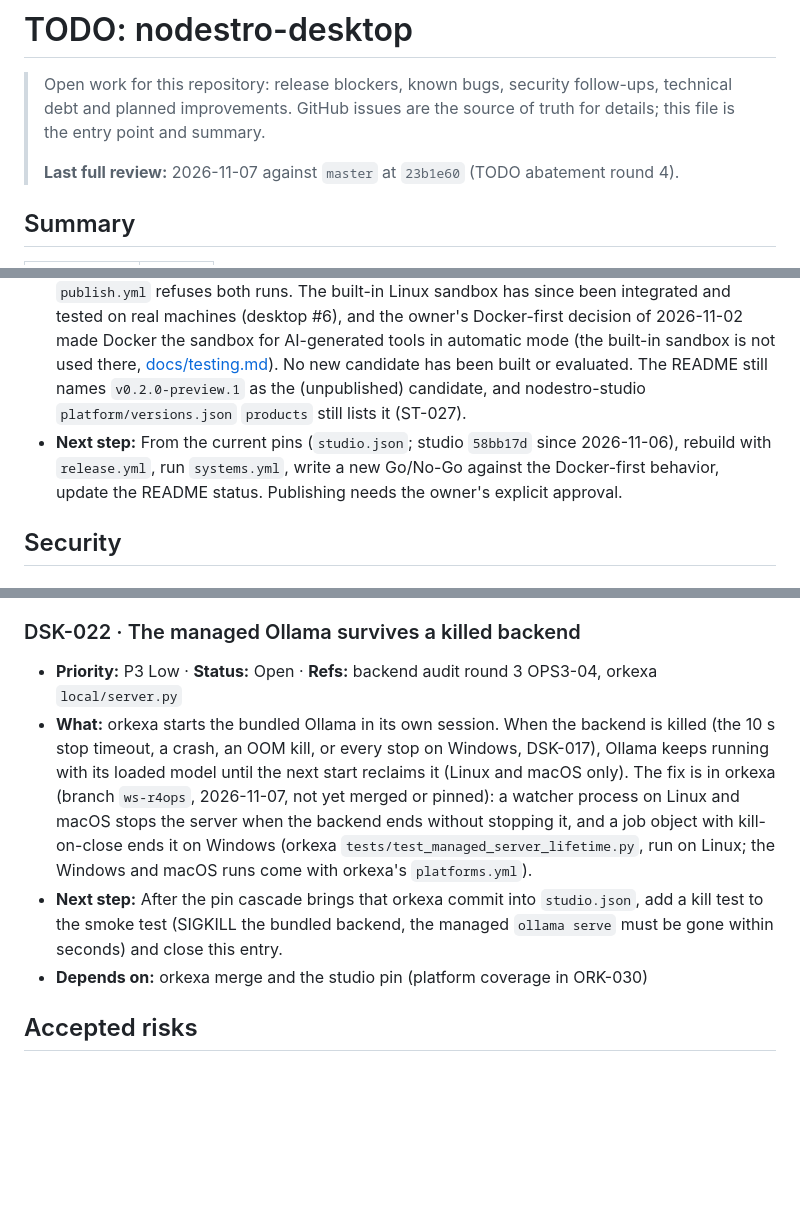
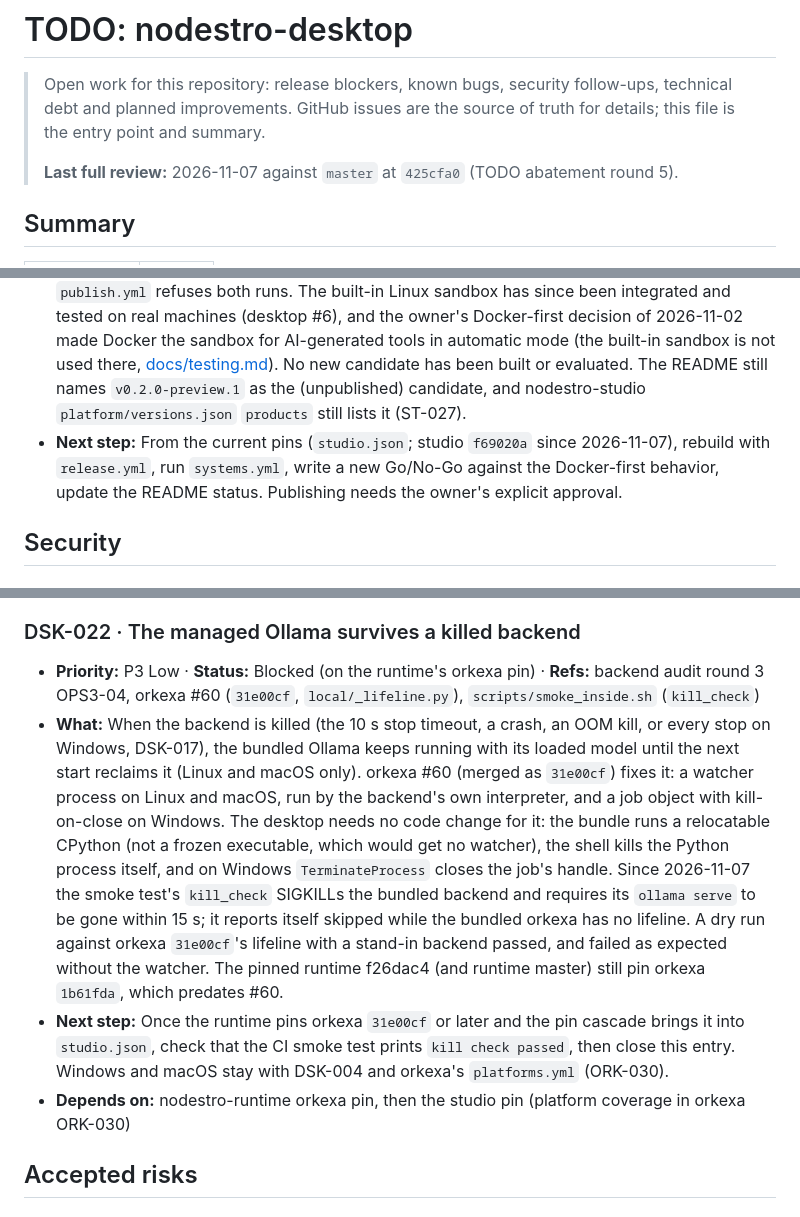
Before and after one commit to peterkarlhuber/nodestro-desktop, a Markdown page: docs/TODO.md, 3 parts joined by grey strips. GitHub-like rendering; blank space fills up the shorter version.

Commit message:
docs: update TODO.md
DSK-022 is blocked only on the runtime's orkexa pin: the desktop needs no code
change, and the smoke test's kill check runs once the bundled orkexa has the
lifeline. DSK-001 names the current studio pin. The repo has no CHANGELOG.

Co-Authored-By: Claude Opus 5.5 <noreply@anthropic.com>

```diff
--- a/docs/TODO.md
+++ b/docs/TODO.md
@@ -3,7 +3,7 @@
 > Open work for this repository: release blockers, known bugs, security follow-ups, technical debt and planned improvements.
 > GitHub issues are the source of truth for details; this file is the entry point and summary.
 >
-> **Last full review:** 2026-11-07 against `master` at `23b1e60` (TODO abatement round 4).
+> **Last full review:** 2026-11-07 against `master` at `425cfa0` (TODO abatement round 5).
 
 ## Summary
 
@@ -48,7 +48,7 @@ Statuses: `Open`, `In progress` (PR linked), `Blocked` (names the blocker), `Nee
   used there, [docs/testing.md](testing.md)). No new candidate has been built or evaluated. The README still names
   `v0.2.0-preview.1` as the (unpublished) candidate, and nodestro-studio `platform/versions.json` `products` still
   lists it (ST-027).
-- **Next step:** From the current pins (`studio.json`; studio `58bb17d` since 2026-11-06), rebuild with `release.yml`, run
+- **Next step:** From the current pins (`studio.json`; studio `f69020a` since 2026-11-07), rebuild with `release.yml`, run
   `systems.yml`, write a new Go/No-Go against the Docker-first behavior, update the README status. Publishing needs
   the owner's explicit approval.
 
@@ -165,16 +165,22 @@ None known.
 
 ### DSK-022 · The managed Ollama survives a killed backend
 
-- **Priority:** P3 Low · **Status:** Open · **Refs:** backend audit round 3 OPS3-04, orkexa `local/server.py`
-- **What:** orkexa starts the bundled Ollama in its own session. When the backend is killed (the 10 s stop timeout,
-  a crash, an OOM kill, or every stop on Windows, DSK-017), Ollama keeps running with its loaded model until the
-  next start reclaims it (Linux and macOS only). The fix is in orkexa (branch `ws-r4ops`, 2026-11-07, not yet
-  merged or pinned): a watcher process on Linux and macOS stops the server when the backend ends without stopping
-  it, and a job object with kill-on-close ends it on Windows (orkexa `tests/test_managed_server_lifetime.py`, run
-  on Linux; the Windows and macOS runs come with orkexa's `platforms.yml`).
-- **Next step:** After the pin cascade brings that orkexa commit into `studio.json`, add a kill test to the smoke
-  test (SIGKILL the bundled backend, the managed `ollama serve` must be gone within seconds) and close this entry.
-- **Depends on:** orkexa merge and the studio pin (platform coverage in ORK-030)
+- **Priority:** P3 Low · **Status:** Blocked (on the runtime's orkexa pin) · **Refs:** backend audit round 3 OPS3-04,
+  orkexa #60 (`31e00cf`, `local/_lifeline.py`), `scripts/smoke_inside.sh` (`kill_check`)
+- **What:** When the backend is killed (the 10 s stop timeout, a crash, an OOM kill, or every stop on Windows,
+  DSK-017), the bundled Ollama keeps running with its loaded model until the next start reclaims it (Linux and macOS
+  only). orkexa #60 (merged as `31e00cf`) fixes it: a watcher process on Linux and macOS, run by the backend's own
+  interpreter, and a job object with kill-on-close on Windows. The desktop needs no code change for it: the bundle
+  runs a relocatable CPython (not a frozen executable, which would get no watcher), the shell kills the Python
+  process itself, and on Windows `TerminateProcess` closes the job's handle. Since 2026-11-07 the smoke test's
+  `kill_check` SIGKILLs the bundled backend and requires its `ollama serve` to be gone within 15 s; it reports
+  itself skipped while the bundled orkexa has no lifeline. A dry run against orkexa `31e00cf`'s lifeline with a
+  stand-in backend passed, and failed as expected without the watcher. The pinned runtime f26dac4 (and runtime
+  master) still pin orkexa `1b61fda`, which predates #60.
+- **Next step:** Once the runtime pins orkexa `31e00cf` or later and the pin cascade brings it into `studio.json`,
+  check that the CI smoke test prints `kill check passed`, then close this entry. Windows and macOS stay with
+  DSK-004 and orkexa's `platforms.yml` (ORK-030).
+- **Depends on:** nodestro-runtime orkexa pin, then the studio pin (platform coverage in orkexa ORK-030)
 
 ## Accepted risks
 
```
Also changed, not shown: other parts of docs/TODO.md (+1 -1 lines).
